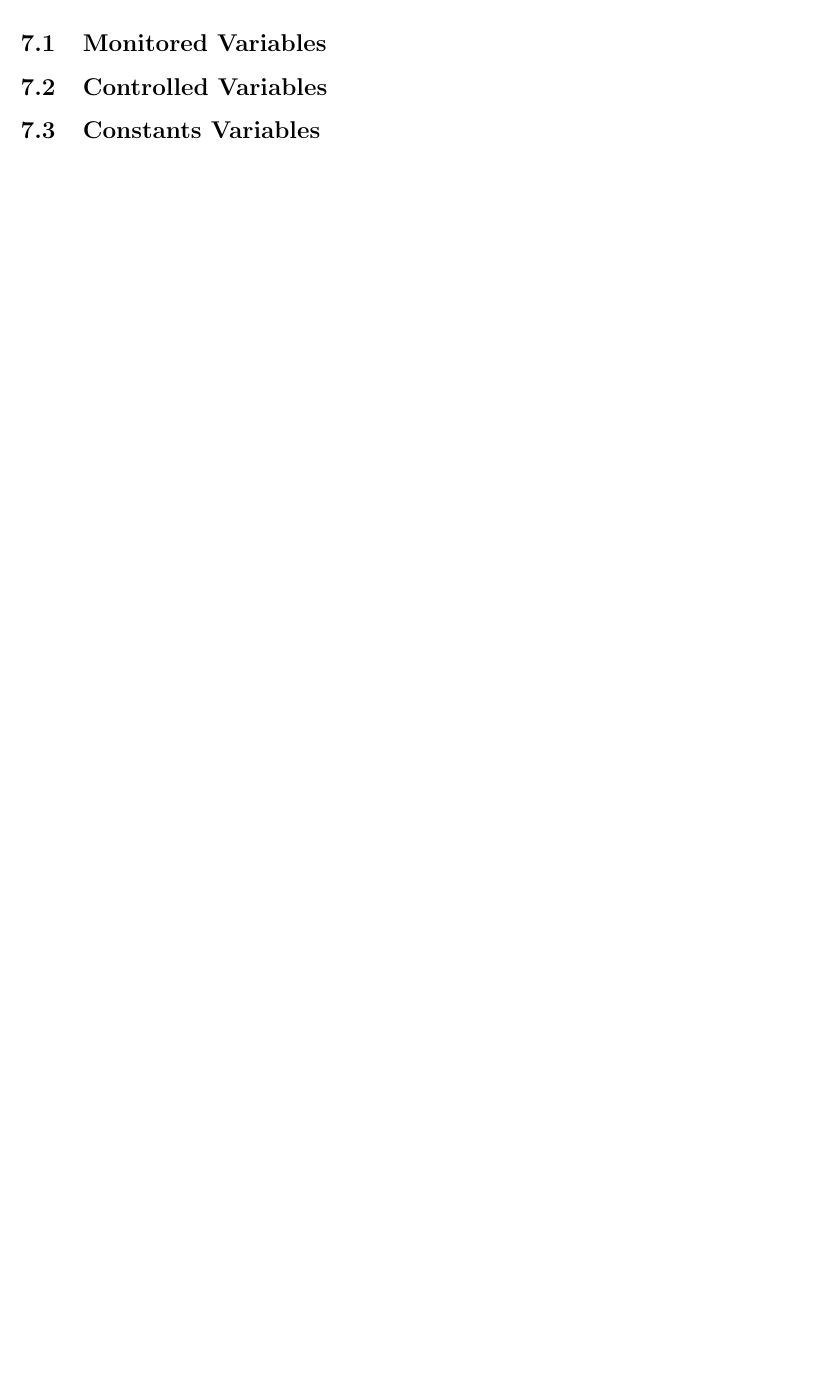
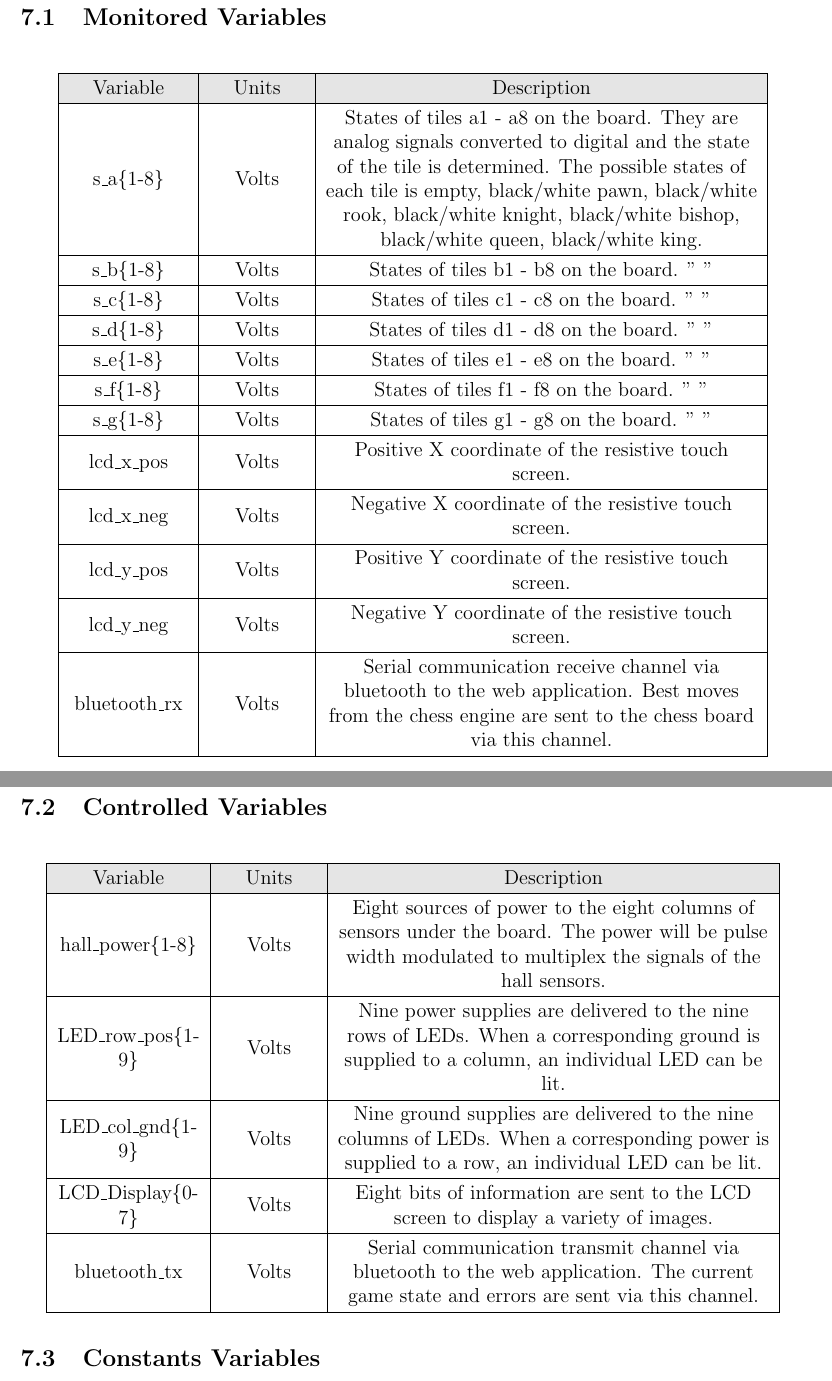
Before and after one commit to JonCels/chess-connect, a LaTeX document (docs/Design/SystDesign/SystDes.tex): part of page 9 of 12 before the commit and two parts of pages 10 and 11 of 14 after it, the two joined at a grey line, cut so that both start at the same text, the shorter picture padded with empty space. Compiled offline with pdfLaTeX.

Commit message:
Section 6 and 7 of Design Doc

```diff
--- a/docs/Design/SystDesign/SystDes.tex
+++ b/docs/Design/SystDesign/SystDes.tex
@@ -167,5 +199,74 @@ inform the players.
 \subsection{Monitored Variables}
+\begin{table}[H]
+  \centering
+      \setlength{\leftmargini}{0.4cm}
+      \begin{tabular}{| >{\centering\arraybackslash}m{2.5cm} |
+        >{\centering\arraybackslash}m{2cm} |
+        >{\centering\arraybackslash}m{9cm} |}
+      \hline
+      \rowcolor[gray]{0.9}
+      Variable & Units & Description\\
+      \hline
+      s\_a\{1-8\} & Volts & States of tiles a1 - a8 on the board. They are analog signals
+      converted to digital and the state of the tile is determined. The possible states of
+      each tile is empty, black/white pawn, black/white rook, black/white knight,
+      black/white bishop, black/white queen, black/white king. \\
+      \hline
+      s\_b\{1-8\} & Volts & States of tiles b1 - b8 on the board. " " \\
+      \hline
+      s\_c\{1-8\} & Volts & States of tiles c1 - c8 on the board. " " \\
+      \hline
+      s\_d\{1-8\} & Volts & States of tiles d1 - d8 on the board. " " \\
+      \hline
+      s\_e\{1-8\} & Volts & States of tiles e1 - e8 on the board. " " \\
+      \hline
+      s\_f\{1-8\} & Volts & States of tiles f1 - f8 on the board. " " \\
+      \hline
+      s\_g\{1-8\} & Volts & States of tiles g1 - g8 on the board. " " \\
+      \hline
+      lcd\_x\_pos & Volts & Positive X coordinate of the resistive touch screen.\\
+      \hline
+      lcd\_x\_neg & Volts & Negative X coordinate of the resistive touch screen.\\
+      \hline
+      lcd\_y\_pos & Volts & Positive Y coordinate of the resistive touch screen.\\
+      \hline
+      lcd\_y\_neg & Volts & Negative Y coordinate of the resistive touch screen.\\
+      \hline
+      bluetooth\_rx & Volts & Serial communication receive channel via bluetooth to the web application.
+      Best moves from the chess engine are sent to the chess board via this channel. \\
+      \hline
+      \end{tabular}
+  \label{Table}
+  \end{table}
 
 \subsection{Controlled Variables}
+\begin{table}[H]
+  \centering
+      \setlength{\leftmargini}{0.4cm}
+      \begin{tabular}{| >{\centering\arraybackslash}m{3cm} |
+        >{\centering\arraybackslash}m{2cm} |
+        >{\centering\arraybackslash}m{9cm} |}
+      \hline
+      \rowcolor[gray]{0.9}
+      Variable & Units & Description\\
+      \hline
+      hall\_power\{1-8\} & Volts & Eight sources of power to the eight columns of sensors under the board.
+      The power will be pulse width modulated to multiplex the signals of the hall sensors.\\
+      \hline
+      LED\_row\_pos\{1-9\} & Volts & Nine power supplies are delivered to the nine rows of LEDs. When a
+      corresponding ground is supplied to a column, an individual LED can be lit.\\
+      \hline
+      LED\_col\_gnd\{1-9\} & Volts & Nine ground supplies are delivered to the nine columns of LEDs. When a
+      corresponding power is supplied to a row, an individual LED can be lit.\\
+      \hline
+      LCD\_Display\{0-7\} & Volts & Eight bits of information are sent to the LCD screen to display a variety
+      of images. \\
+      \hline
+      bluetooth\_tx & Volts & Serial communication transmit channel via bluetooth to the web application.
+      The current game state and errors are sent via this channel. \\
+      \hline
+      \end{tabular}
+  \label{Table}
+  \end{table}
 
 \subsection{Constants Variables}
```
Also changed, not shown: docs/SRS/SRS.tex (+9 -9 lines), docs/Design/SystDesign/SystDes.pdf, docs/SRS/SRS.pdf, docs/Design/SystDesign/SystDes.tex (103 more changed lines).
